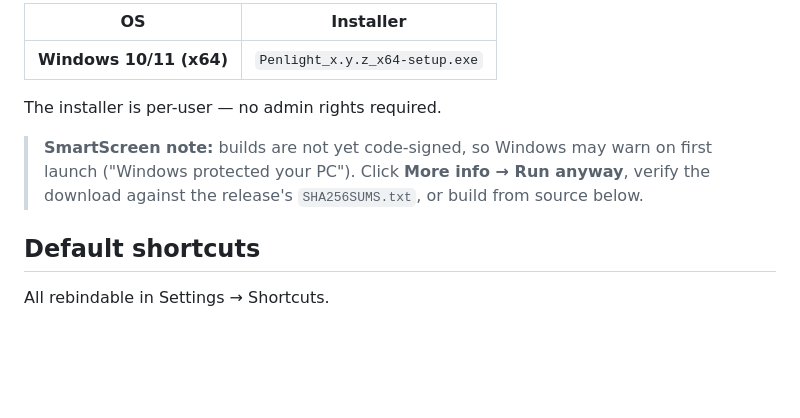
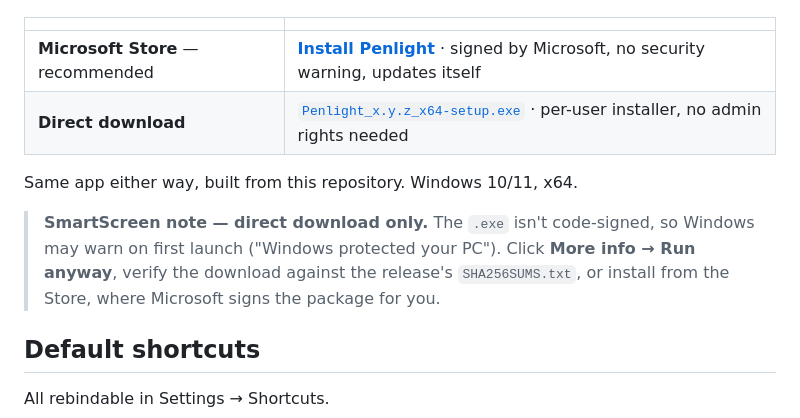
Before and after one commit to Ramonvdo/penlight, a Markdown page: README.md, the part around one of its changes. Drawn GitHub-style; blank space fills up the shorter version.

Commit message:
README: Penlight is on the Microsoft Store
The listing is live at apps.microsoft.com/detail/9N7LJT9PPDZP, so the Store
is now the easiest way to install: Microsoft signs the package, which means
no SmartScreen warning and automatic updates.

Leads the Download section with it, keeps the GitHub installer alongside for
people who prefer a plain .exe or whose machine blocks the Store, and scopes
the SmartScreen note to the direct download — it no longer applies to every
way of getting the app.

```diff
--- a/README.md
+++ b/README.md
@@ -56,14 +61,15 @@ Grab the latest installer from the [**Releases**](https://github.com/Ramonvdo/pe
 
-| OS | Installer |
+| | |
 |---|---|
-| **Windows 10/11 (x64)** | `Penlight_x.y.z_x64-setup.exe` |
+| **Microsoft Store** — recommended | [**Install Penlight**](https://apps.microsoft.com/detail/9N7LJT9PPDZP) · signed by Microsoft, no security warning, updates itself |
+| **Direct download** | [`Penlight_x.y.z_x64-setup.exe`](https://github.com/Ramonvdo/penlight/releases/latest) · per-user installer, no admin rights needed |
 
-The installer is per-user — no admin rights required.
+Same app either way, built from this repository. Windows 10/11, x64.
 
-> **SmartScreen note:** builds are not yet code-signed, so Windows may warn on
-> first launch ("Windows protected your PC"). Click **More info → Run anyway**,
-> verify the download against the release's `SHA256SUMS.txt`, or build from
-> source below.
+> **SmartScreen note — direct download only.** The `.exe` isn't code-signed, so Windows
+> may warn on first launch ("Windows protected your PC"). Click **More info → Run anyway**,
+> verify the download against the release's `SHA256SUMS.txt`, or install from the Store,
+> where Microsoft signs the package for you.
 
 ## Default shortcuts
 
```
Also changed, not shown: other parts of README.md (+6 -1 lines).
